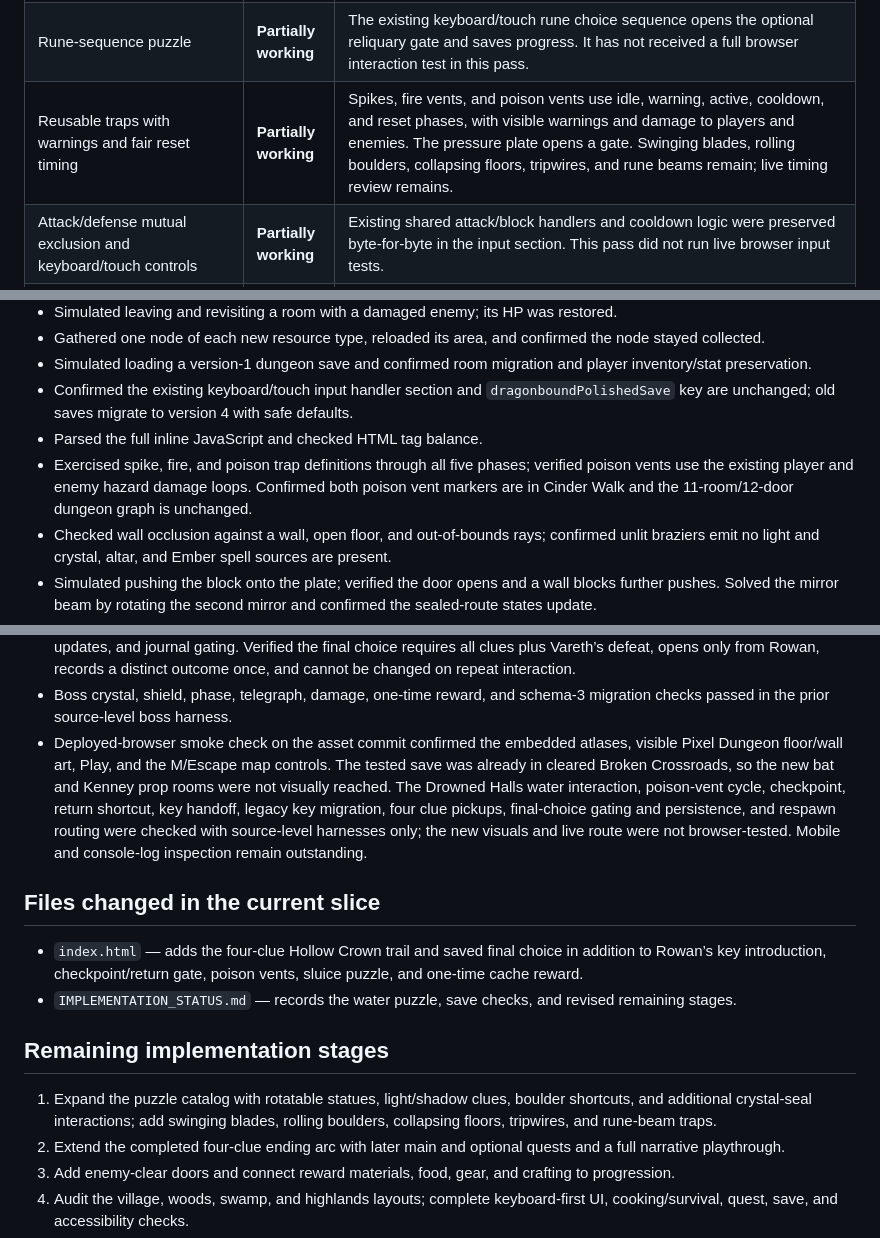
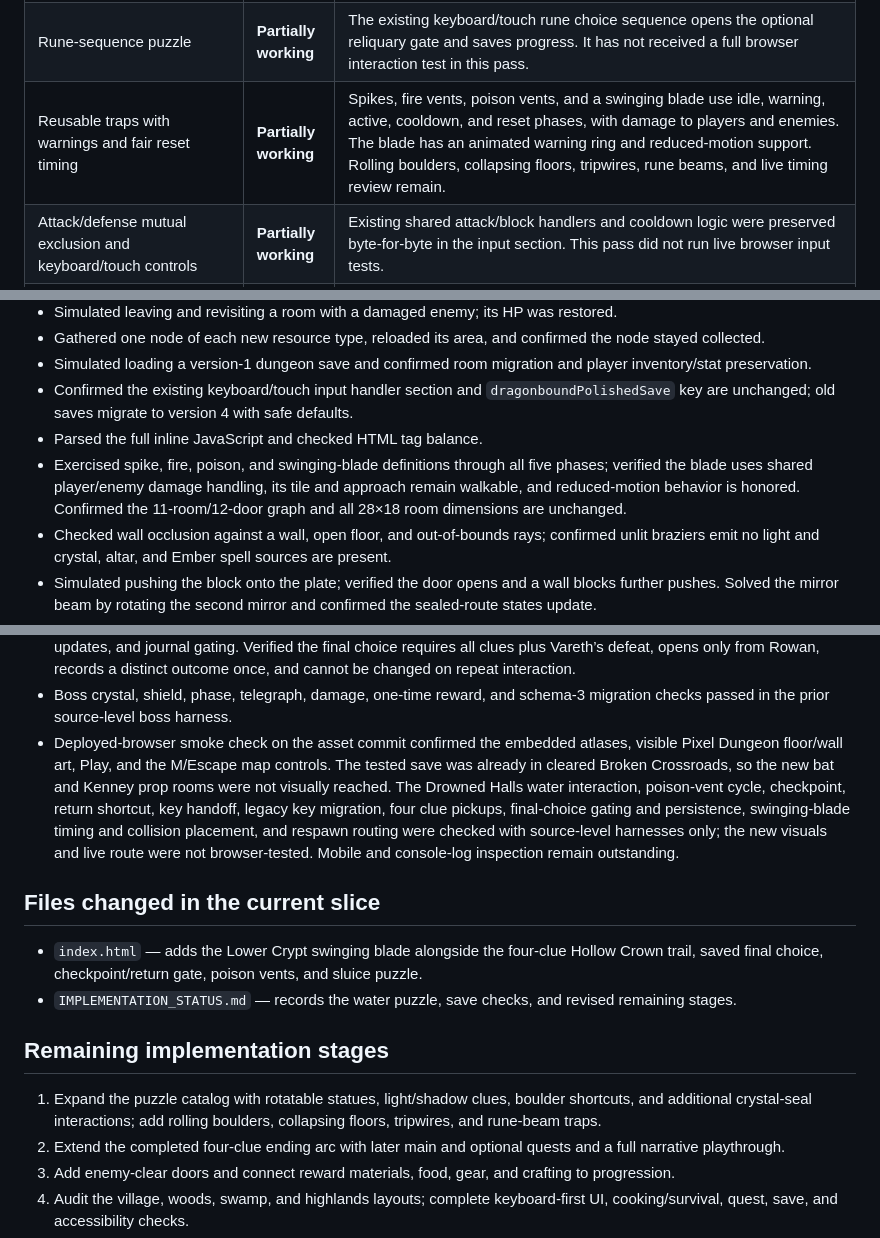
Before and after one commit to powerpug404/dragonbound-quest, a Markdown page: IMPLEMENTATION_STATUS.md, 3 parts joined by grey strips. Rendered like a GitHub page.

Commit message:
Record swinging blade hazard checks

```diff
--- a/IMPLEMENTATION_STATUS.md
+++ b/IMPLEMENTATION_STATUS.md
@@ -58,7 +59,7 @@ Project shape: one `index.html` containing the game markup, styles, JavaScript,
 | Movable-block/pressure-plate, mirror-beam, water, statue, boulder, shadow, and final-crystal puzzles | **Partially working** | The block/plate and mirror-beam puzzles persist. Drowned Halls now has a valve-controlled flooded cache corridor: water blocks movement until drained, and the cache reward is one-time and saved. Statue, boulder, shadow, and a distinct final-crystal puzzle remain. |
 | Hollow Crown story and quest progression | **Partially working** | Rowan’s key introduction, four discoverable testimonies, conditional ending gate, keyboard/touch choice, and persisted truth/silence outcomes now work in source checks. Optional story quests and live narrative playthrough remain.
 | Rune-sequence puzzle | **Partially working** | The existing keyboard/touch rune choice sequence opens the optional reliquary gate and saves progress. It has not received a full browser interaction test in this pass. |
-| Reusable traps with warnings and fair reset timing | **Partially working** | Spikes, fire vents, and poison vents use idle, warning, active, cooldown, and reset phases, with visible warnings and damage to players and enemies. The pressure plate opens a gate. Swinging blades, rolling boulders, collapsing floors, tripwires, and rune beams remain; live timing review remains. |
+| Reusable traps with warnings and fair reset timing | **Partially working** | Spikes, fire vents, poison vents, and a swinging blade use idle, warning, active, cooldown, and reset phases, with damage to players and enemies. The blade has an animated warning ring and reduced-motion support. Rolling boulders, collapsing floors, tripwires, rune beams, and live timing review remain. |
 | Attack/defense mutual exclusion and keyboard/touch controls | **Partially working** | Existing shared attack/block handlers and cooldown logic were preserved byte-for-byte in the input section. This pass did not run live browser input tests. |
 | Enemy AI, wall behavior, and distinct enemy attacks | **Partially working** | Existing enemy movement and attack behavior remain; separate dungeon maps now constrain enemies to a room. More enemy-specific behaviors and hazard interactions remain. |
 | Multi-phase dragon boss and victory progression | **Partially working** | Vareth now has three crystal seals, telegraphed breath/slam patterns, three health phases, recovery damage windows, arena hazards, a saved defeat, and a one-time hoard reward. Source-level checks passed; the full encounter still needs live browser playtesting and balance review. |
@@ -84,7 +85,7 @@ Project shape: one `index.html` containing the game markup, styles, JavaScript,
 - Simulated loading a version-1 dungeon save and confirmed room migration and player inventory/stat preservation.
 - Confirmed the existing keyboard/touch input handler section and `dragonboundPolishedSave` key are unchanged; old saves migrate to version 4 with safe defaults.
 - Parsed the full inline JavaScript and checked HTML tag balance.
-- Exercised spike, fire, and poison trap definitions through all five phases; verified poison vents use the existing player and enemy hazard damage loops. Confirmed both poison vent markers are in Cinder Walk and the 11-room/12-door dungeon graph is unchanged.
+- Exercised spike, fire, poison, and swinging-blade definitions through all five phases; verified the blade uses shared player/enemy damage handling, its tile and approach remain walkable, and reduced-motion behavior is honored. Confirmed the 11-room/12-door graph and all 28×18 room dimensions are unchanged.
 - Checked wall occlusion against a wall, open floor, and out-of-bounds rays; confirmed unlit braziers emit no light and crystal, altar, and Ember spell sources are present.
 - Simulated pushing the block onto the plate; verified the door opens and a wall blocks further pushes. Solved the mirror beam by rotating the second mirror and confirmed the sealed-route states update.
 - Migrated a mock schema-2 save and confirmed health, magic, gold, inventory, and room identity persist.
@@ -98,16 +99,16 @@ Project shape: one `index.html` containing the game markup, styles, JavaScript,
 - Simulated Elder Rowan’s one-time key handoff, the first gate remaining locked without a key, E unlocking and persisting it, and forward migration of a legacy save already past that gate. Confirmed saves at the Ashen Entry remain gated and the 11-room/12-door graph is unchanged.
 - Built the Brazier Gallery and Drowned Halls from their actual room definitions; confirmed both clue tiles and their adjacent approach tiles are walkable. Simulated all four clue discoveries, duplicate interaction, save state, stage updates, and journal gating. Verified the final choice requires all clues plus Vareth’s defeat, opens only from Rowan, records a distinct outcome once, and cannot be changed on repeat interaction.
 - Boss crystal, shield, phase, telegraph, damage, one-time reward, and schema-3 migration checks passed in the prior source-level boss harness.
-- Deployed-browser smoke check on the asset commit confirmed the embedded atlases, visible Pixel Dungeon floor/wall art, Play, and the M/Escape map controls. The tested save was already in cleared Broken Crossroads, so the new bat and Kenney prop rooms were not visually reached. The Drowned Halls water interaction, poison-vent cycle, checkpoint, return shortcut, key handoff, legacy key migration, four clue pickups, final-choice gating and persistence, and respawn routing were checked with source-level harnesses only; the new visuals and live route were not browser-tested. Mobile and console-log inspection remain outstanding.
+- Deployed-browser smoke check on the asset commit confirmed the embedded atlases, visible Pixel Dungeon floor/wall art, Play, and the M/Escape map controls. The tested save was already in cleared Broken Crossroads, so the new bat and Kenney prop rooms were not visually reached. The Drowned Halls water interaction, poison-vent cycle, checkpoint, return shortcut, key handoff, legacy key migration, four clue pickups, final-choice gating and persistence, swinging-blade timing and collision placement, and respawn routing were checked with source-level harnesses only; the new visuals and live route were not browser-tested. Mobile and console-log inspection remain outstanding.
 
 ## Files changed in the current slice
 
-- `index.html` — adds the four-clue Hollow Crown trail and saved final choice in addition to Rowan’s key introduction, checkpoint/return gate, poison vents, sluice puzzle, and one-time cache reward.
+- `index.html` — adds the Lower Crypt swinging blade alongside the four-clue Hollow Crown trail, saved final choice, checkpoint/return gate, poison vents, and sluice puzzle.
 - `IMPLEMENTATION_STATUS.md` — records the water puzzle, save checks, and revised remaining stages.
 
 ## Remaining implementation stages
 
-1. Expand the puzzle catalog with rotatable statues, light/shadow clues, boulder shortcuts, and additional crystal-seal interactions; add swinging blades, rolling boulders, collapsing floors, tripwires, and rune-beam traps.
+1. Expand the puzzle catalog with rotatable statues, light/shadow clues, boulder shortcuts, and additional crystal-seal interactions; add rolling boulders, collapsing floors, tripwires, and rune-beam traps.
 2. Extend the completed four-clue ending arc with later main and optional quests and a full narrative playthrough.
 3. Add enemy-clear doors and connect reward materials, food, gear, and crafting to progression.
 4. Audit the village, woods, swamp, and highlands layouts; complete keyboard-first UI, cooking/survival, quest, save, and accessibility checks.
```
Also changed, not shown: other parts of IMPLEMENTATION_STATUS.md (+1 -0 lines).
